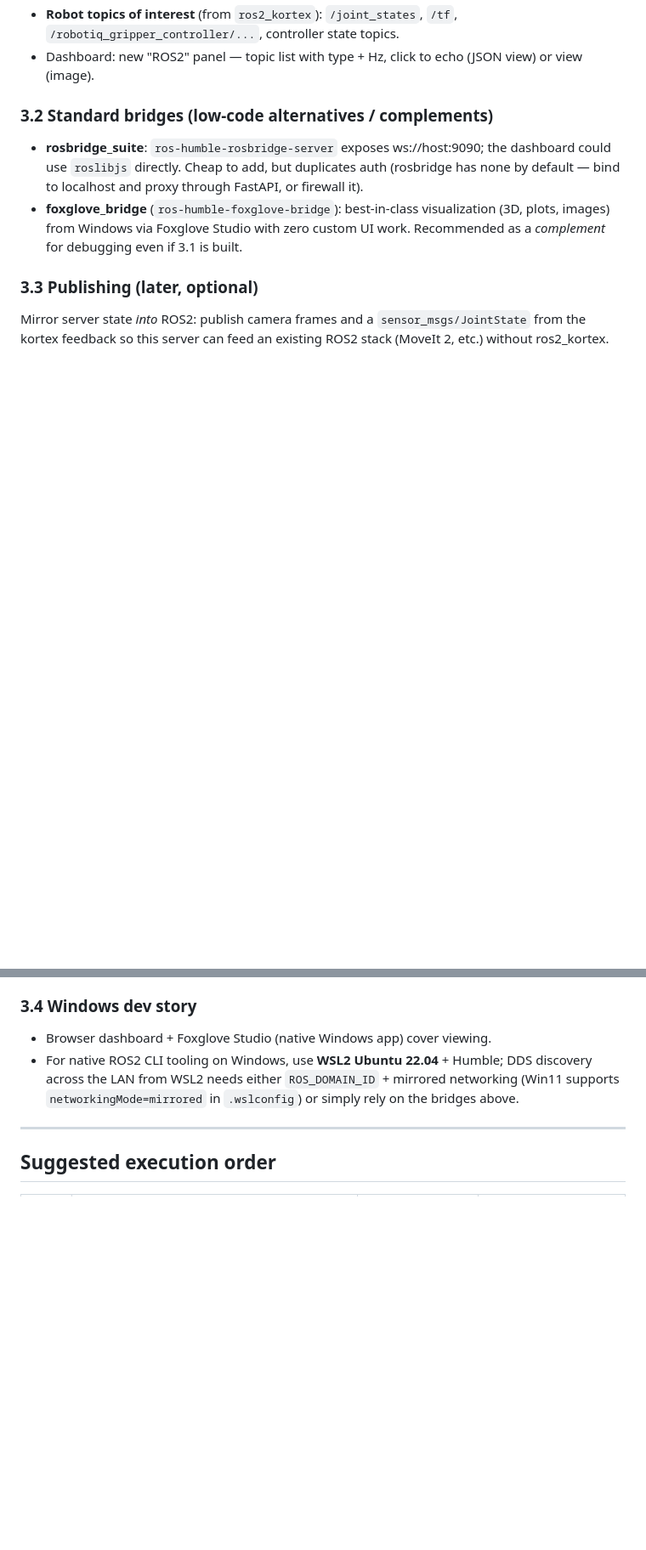
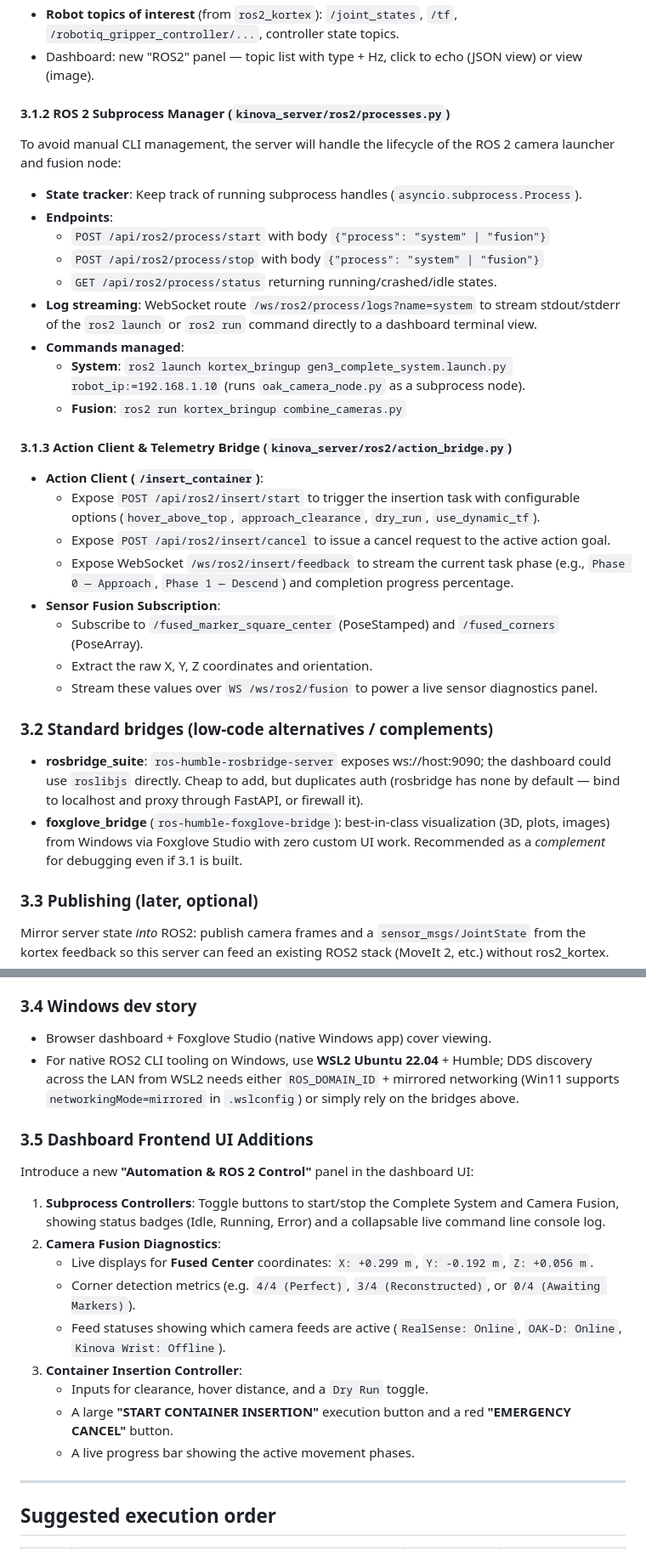
Before and after one commit to Kjames3/Kinova_server, a Markdown page: PLAN.md, 2 parts joined by grey strips. Shown at 85% size. GitHub-like rendering; blank space fills up the shorter version.

Commit message:
updated the plan script

```diff
--- a/PLAN.md
+++ b/PLAN.md
@@ -151,6 +164,28 @@ gracefully disabled when `rclpy` isn't importable (so the server still runs on W
 - **Robot topics of interest** (from `ros2_kortex`): `/joint_states`, `/tf`,
   `/robotiq_gripper_controller/...`, controller state topics.
 - Dashboard: new "ROS2" panel — topic list with type + Hz, click to echo (JSON view) or view (image).
+
+#### 3.1.2 ROS 2 Subprocess Manager (`kinova_server/ros2/processes.py`)
+To avoid manual CLI management, the server will handle the lifecycle of the ROS 2 camera launcher and fusion node:
+- **State tracker**: Keep track of running subprocess handles (`asyncio.subprocess.Process`).
+- **Endpoints**:
+  - `POST /api/ros2/process/start` with body `{"process": "system" | "fusion"}`
+  - `POST /api/ros2/process/stop` with body `{"process": "system" | "fusion"}`
+  - `GET /api/ros2/process/status` returning running/crashed/idle states.
+- **Log streaming**: WebSocket route `/ws/ros2/process/logs?name=system` to stream stdout/stderr of the `ros2 launch` or `ros2 run` command directly to a dashboard terminal view.
+- **Commands managed**:
+  - **System**: `ros2 launch kortex_bringup gen3_complete_system.launch.py robot_ip:=192.168.1.10` (runs `oak_camera_node.py` as a subprocess node).
+  - **Fusion**: `ros2 run kortex_bringup combine_cameras.py`
+
+#### 3.1.3 Action Client & Telemetry Bridge (`kinova_server/ros2/action_bridge.py`)
+- **Action Client (`/insert_container`)**:
+  - Expose `POST /api/ros2/insert/start` to trigger the insertion task with configurable options (`hover_above_top`, `approach_clearance`, `dry_run`, `use_dynamic_tf`).
+  - Expose `POST /api/ros2/insert/cancel` to issue a cancel request to the active action goal.
+  - Expose WebSocket `/ws/ros2/insert/feedback` to stream the current task phase (e.g., `Phase 0 — Approach`, `Phase 1 — Descend`) and completion progress percentage.
+- **Sensor Fusion Subscription**:
+  - Subscribe to `/fused_marker_square_center` (PoseStamped) and `/fused_corners` (PoseArray).
+  - Extract the raw X, Y, Z coordinates and orientation.
+  - Stream these values over `WS /ws/ros2/fusion` to power a live sensor diagnostics panel.
 
 ### 3.2 Standard bridges (low-code alternatives / complements)
 - **rosbridge_suite**: `ros-humble-rosbridge-server` exposes ws://host:9090; the dashboard could use
@@ -170,6 +205,18 @@ kortex feedback so this server can feed an existing ROS2 stack (MoveIt 2, etc.)
   the LAN from WSL2 needs either `ROS_DOMAIN_ID` + mirrored networking (Win11 supports
   `networkingMode=mirrored` in `.wslconfig`) or simply rely on the bridges above.
 
+### 3.5 Dashboard Frontend UI Additions
+Introduce a new **"Automation & ROS 2 Control"** panel in the dashboard UI:
+1. **Subprocess Controllers**: Toggle buttons to start/stop the Complete System and Camera Fusion, showing status badges (Idle, Running, Error) and a collapsable live command line console log.
+2. **Camera Fusion Diagnostics**:
+   - Live displays for **Fused Center** coordinates: `X: +0.299 m`, `Y: -0.192 m`, `Z: +0.056 m`.
+   - Corner detection metrics (e.g. `4/4 (Perfect)`, `3/4 (Reconstructed)`, or `0/4 (Awaiting Markers)`).
+   - Feed statuses showing which camera feeds are active (`RealSense: Online`, `OAK-D: Online`, `Kinova Wrist: Offline`).
+3. **Container Insertion Controller**:
+   - Inputs for clearance, hover distance, and a `Dry Run` toggle.
+   - A large **"START CONTAINER INSERTION"** execution button and a red **"EMERGENCY CANCEL"** button.
+   - A live progress bar showing the active movement phases.
+
 ---
 
 ## Suggested execution order
```
Also changed, not shown: other parts of PLAN.md (+18 -2 lines).
